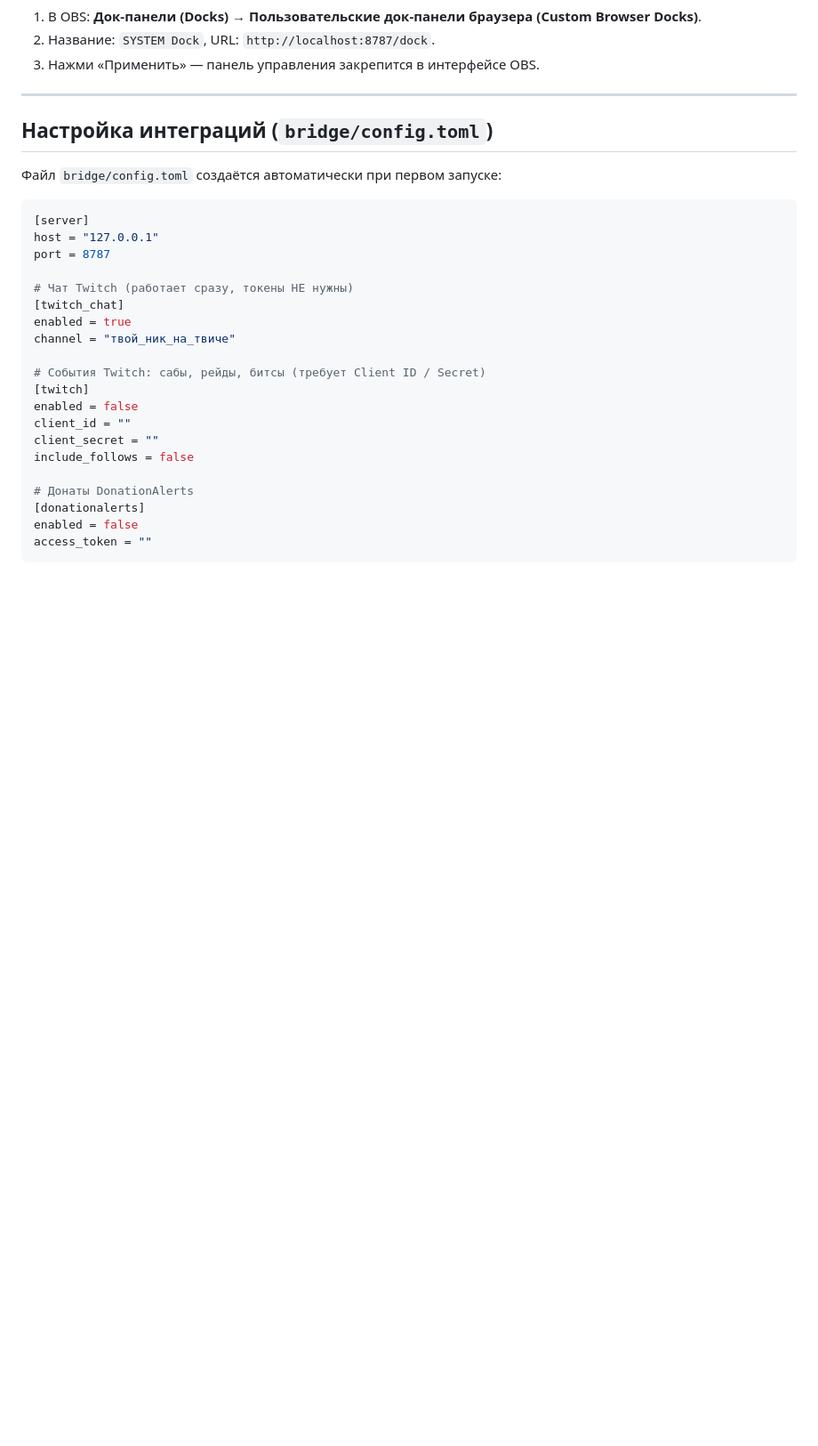
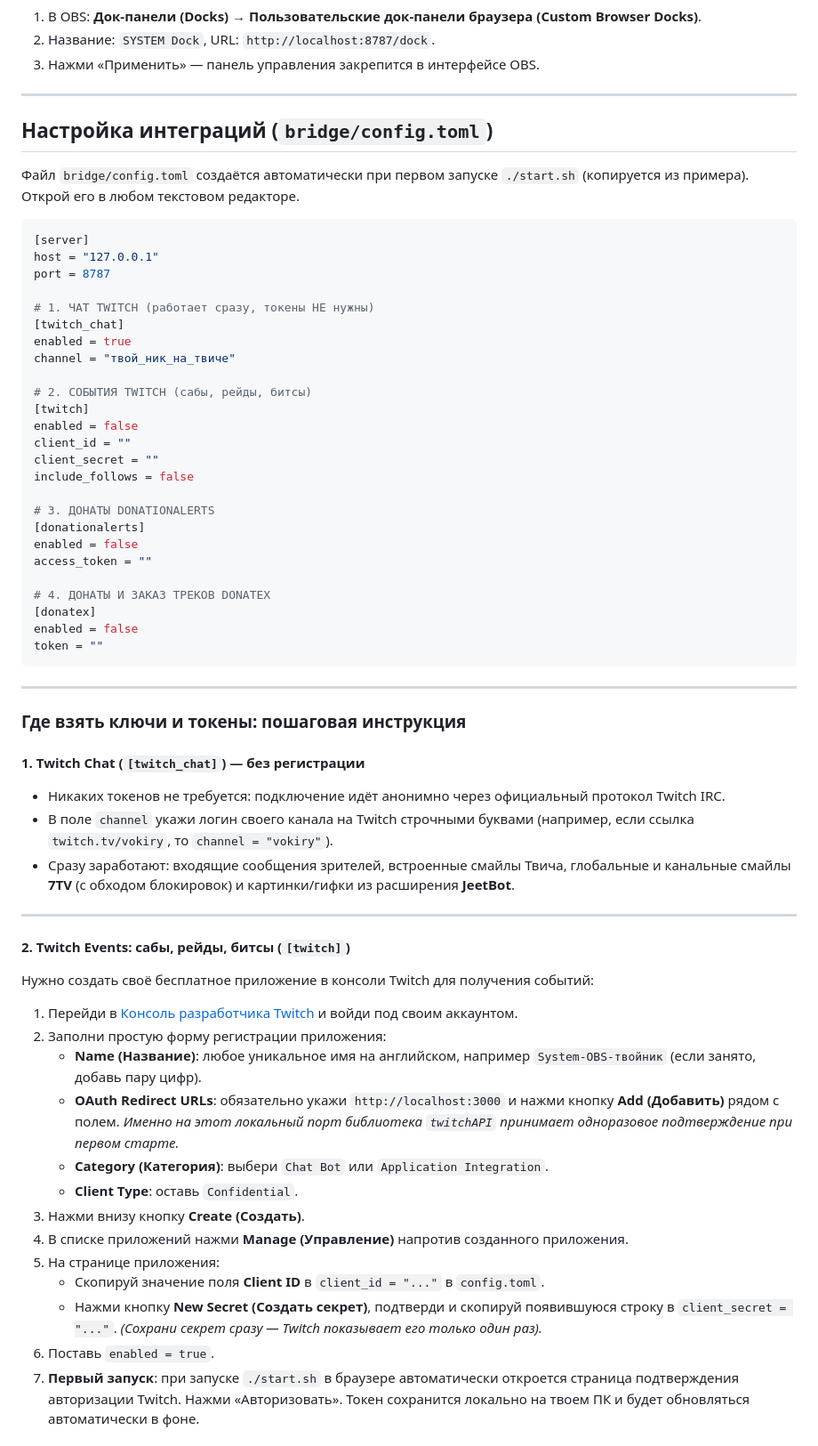
Before and after one commit to Vokiry/OBS-Templates, a Markdown page: README.md, the part around one of its changes. Shown at 89% size. GitHub-like rendering; blank space fills up the shorter version.

Commit message:
docs: add comprehensive step-by-step token and integration setup guide to README

````diff
--- a/README.md
+++ b/README.md
@@ -57,27 +57,61 @@ cd OBS-Templates
 
 ## Настройка интеграций (`bridge/config.toml`)
 
-Файл `bridge/config.toml` создаётся автоматически при первом запуске:
+Файл `bridge/config.toml` создаётся автоматически при первом запуске `./start.sh` (копируется из примера). Открой его в любом текстовом редакторе.
 
 ```toml
 [server]
 host = "127.0.0.1"
 port = 8787
 
-# Чат Twitch (работает сразу, токены НЕ нужны)
+# 1. ЧАТ TWITCH (работает сразу, токены НЕ нужны)
 [twitch_chat]
 enabled = true
 channel = "твой_ник_на_твиче"
 
-# События Twitch: сабы, рейды, битсы (требует Client ID / Secret)
+# 2. СОБЫТИЯ TWITCH (сабы, рейды, битсы)
 [twitch]
 enabled = false
 client_id = ""
 client_secret = ""
 include_follows = false
 
-# Донаты DonationAlerts
+# 3. ДОНАТЫ DONATIONALERTS
 [donationalerts]
 enabled = false
 access_token = ""
+
+# 4. ДОНАТЫ И ЗАКАЗ ТРЕКОВ DONATEX
+[donatex]
+enabled = false
+token = ""
 ```
+
+---
+
+### Где взять ключи и токены: пошаговая инструкция
+
+#### 1. Twitch Chat (`[twitch_chat]`) — без регистрации
+- Никаких токенов не требуется: подключение идёт анонимно через официальный протокол Twitch IRC.
+- В поле `channel` укажи логин своего канала на Twitch строчными буквами (например, если ссылка `twitch.tv/vokiry`, то `channel = "vokiry"`).
+- Сразу заработают: входящие сообщения зрителей, встроенные смайлы Твича, глобальные и канальные смайлы **7TV** (с обходом блокировок) и картинки/гифки из расширения **JeetBot**.
+
+---
+
+#### 2. Twitch Events: сабы, рейды, битсы (`[twitch]`)
+Нужно создать своё бесплатное приложение в консоли Twitch для получения событий:
+
+1. Перейди в [Консоль разработчика Twitch](https://dev.twitch.tv/console/apps/create) и войди под своим аккаунтом.
+2. Заполни простую форму регистрации приложения:
+   - **Name (Название)**: любое уникальное имя на английском, например `System-OBS-твойник` (если занято, добавь пару цифр).
+   - **OAuth Redirect URLs**: обязательно укажи `http://localhost:3000` и нажми кнопку **Add (Добавить)** рядом с полем. *Именно на этот локальный порт библиотека `twitchAPI` принимает одноразовое подтверждение при первом старте.*
+   - **Category (Категория)**: выбери `Chat Bot` или `Application Integration`.
+   - **Client Type**: оставь `Confidential`.
+3. Нажми внизу кнопку **Create (Создать)**.
+4. В списке приложений нажми **Manage (Управление)** напротив созданного приложения.
+5. На странице приложения:
+   - Скопируй значение поля **Client ID** в `client_id = "..."` в `config.toml`.
+   - Нажми кнопку **New Secret (Создать секрет)**, подтверди и скопируй появившуюся строку в `client_secret = "..."`. *(Сохрани секрет сразу — Twitch показывает его только один раз).*
+6. Поставь `enabled = true`.
+7. **Первый запуск**: при запуске `./start.sh` в браузере автоматически откроется страница подтверждения авторизации Twitch. Нажми «Авторизовать». Токен сохранится локально на твоем ПК и будет обновляться автоматически в фоне.
+
````
Also changed, not shown: other parts of README.md (+20 -0 lines).
